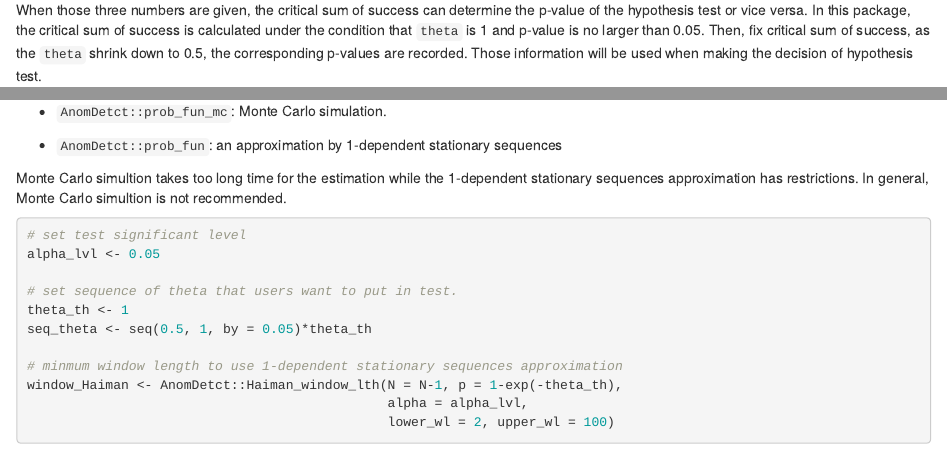
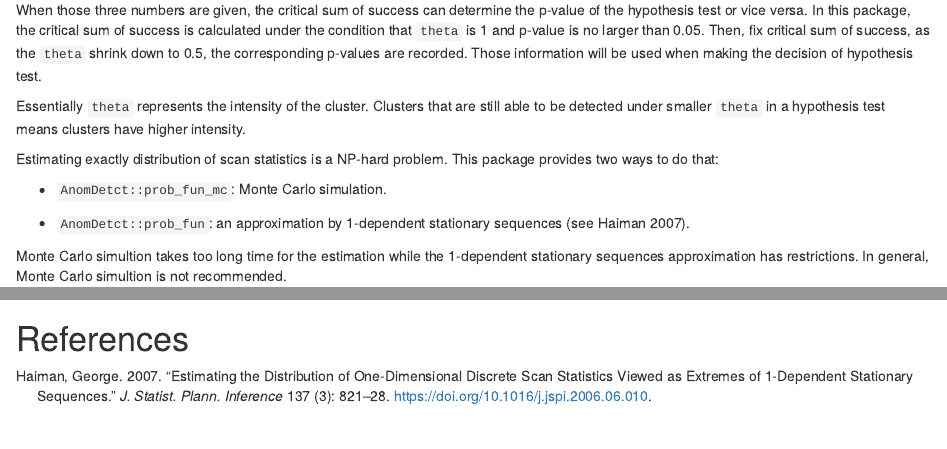
Before and after one commit to zhicongz/AnomDetct, an R Markdown document (vignettes/my-vignette.Rmd): the page in a window 1100 px wide, from 4200 px down, and a second part further down, joined at a grey line. Rendered offline with R 4.5, knitr and Pandoc, with nearby package versions; some code elsewhere in the file could not run offline.

Commit message:
add ref for 1-dependent approximation

```diff
--- a/vignettes/my-vignette.Rmd
+++ b/vignettes/my-vignette.Rmd
@@ -10,6 +10,7 @@ output:
   toc_depth: 2
   number_sections: false
   fig_caption: true
+bibliography: reference.bib
 vignette: >
   %\VignetteIndexEntry{Using AnomDetct package}
   %\VignetteEngine{knitr::rmarkdown}
@@ -243,6 +244,7 @@ This package provides two ways to do that:
 * `AnomDetct::prob_fun_mc`: Monte Carlo simulation.
 
 * `AnomDetct::prob_fun`: an approximation by 1-dependent stationary sequences
+  [see @Haiman-2007].
 
 Monte Carlo simultion takes too long time for the estimation while the
 1-dependent stationary sequences approximation has restrictions.
@@ -431,3 +433,5 @@ Length of 1-dependent sequence is depends on `length(x)/window_lth`.
 * The warnings occurs in same case. However, it means length of 1-dependent
   sequence is still valid but might bring potiantal bias in p-value estimation.
   reduce the `window_lth` is recommended in this case.
+
+# References
```
